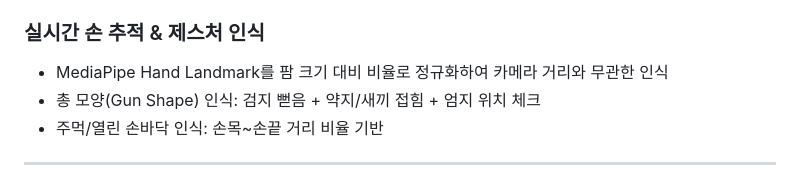
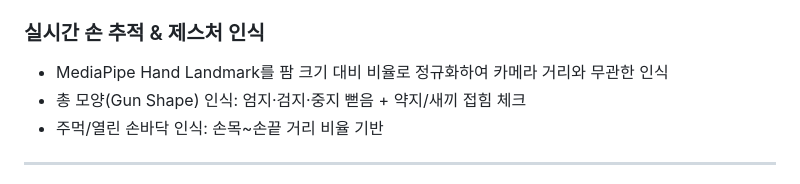
Before and after one commit to YunhuPark/Dr-Strange-AR, a Markdown page: README.md, the part around the change. GitHub-like rendering.

Commit message:
fix: update Gun Shape gesture description in implementation notes

```diff
--- a/README.md
+++ b/README.md
@@ -86,7 +86,7 @@ Dr-Strange-AR/
 
 ### 실시간 손 추적 & 제스처 인식
 - MediaPipe Hand Landmark를 팜 크기 대비 비율로 정규화하여 카메라 거리와 무관한 인식
-- 총 모양(Gun Shape) 인식: 검지 뻗음 + 약지/새끼 접힘 + 엄지 위치 체크
+- 총 모양(Gun Shape) 인식: 엄지·검지·중지 뻗음 + 약지/새끼 접힘 체크
 - 주먹/열린 손바닥 인식: 손목~손끝 거리 비율 기반
 
 ---
```
